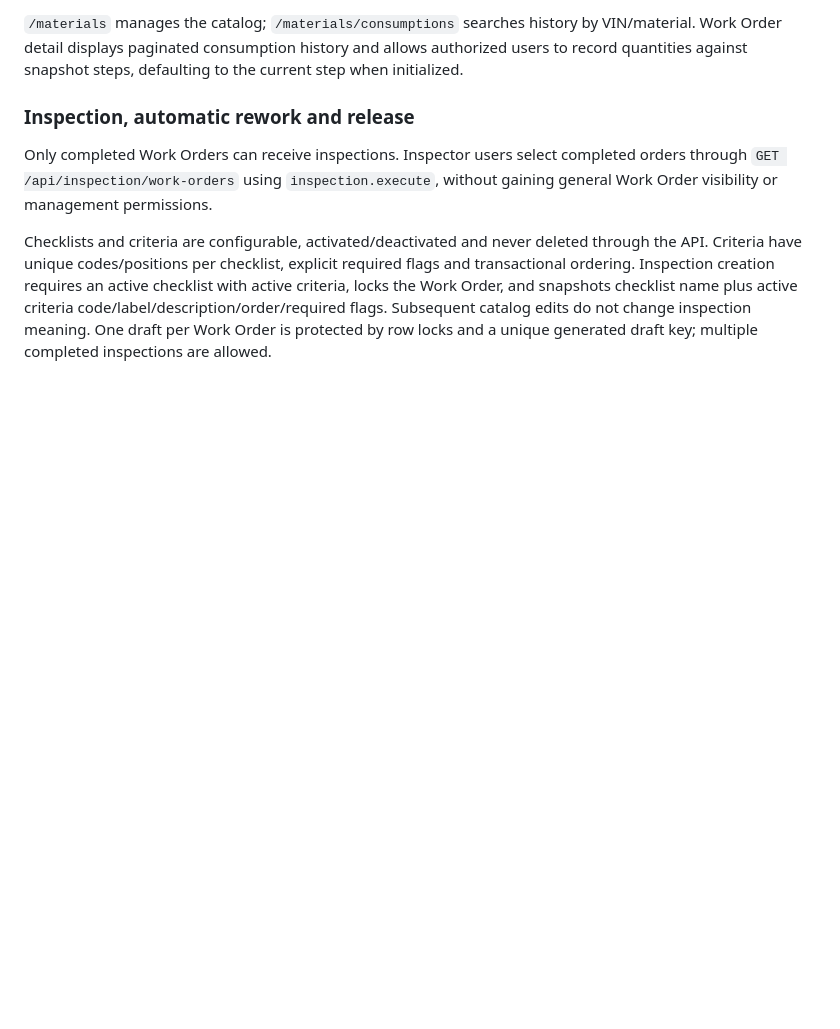
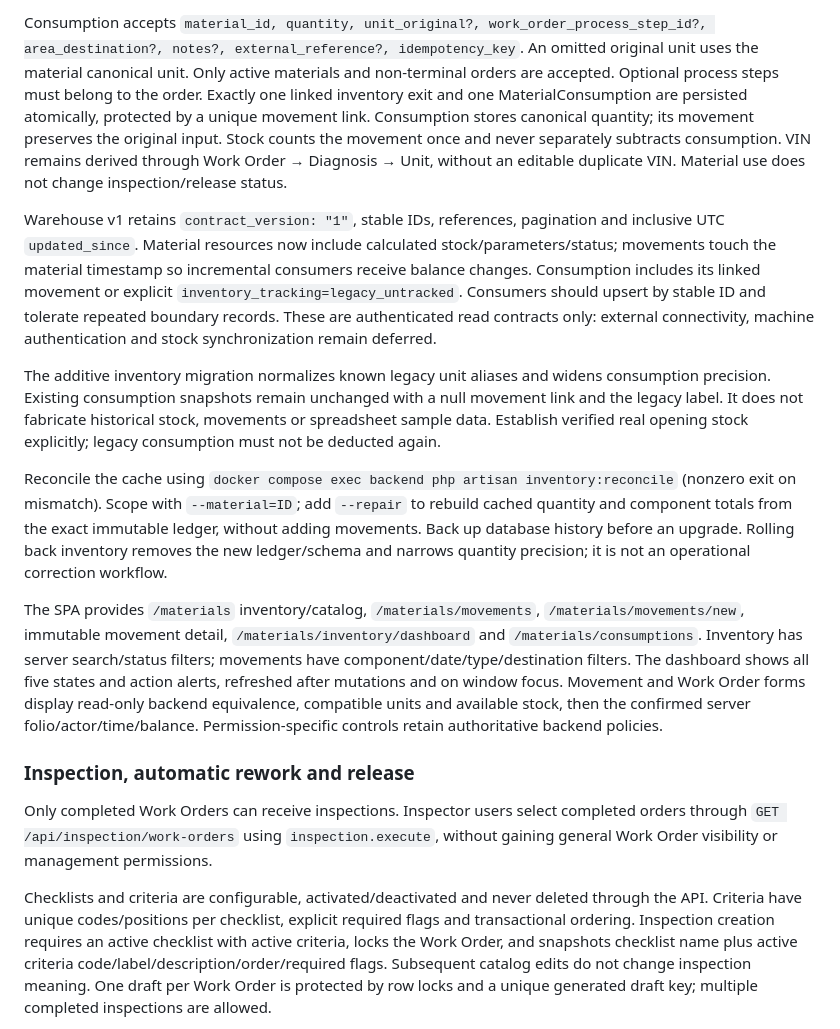
Before and after one commit to Chris34524/foton-detailing-paint, a Markdown page: README.md, the part around one of its changes. Rendered like a GitHub page; blank space fills up the shorter version.

```diff
--- a/README.md
+++ b/README.md
@@ -227,5 +236,13 @@ Warehouse v1 responses expose `contract_version: "1"`, stable resource IDs, refe
 
-`/materials` manages the catalog; `/materials/consumptions` searches history by VIN/material. Work Order detail displays paginated consumption history and allows authorized users to record quantities against snapshot steps, defaulting to the current step when initialized.
+Consumption accepts `material_id, quantity, unit_original?, work_order_process_step_id?, area_destination?, notes?, external_reference?, idempotency_key`. An omitted original unit uses the material canonical unit. Only active materials and non-terminal orders are accepted. Optional process steps must belong to the order. Exactly one linked inventory exit and one MaterialConsumption are persisted atomically, protected by a unique movement link. Consumption stores canonical quantity; its movement preserves the original input. Stock counts the movement once and never separately subtracts consumption. VIN remains derived through Work Order → Diagnosis → Unit, without an editable duplicate VIN. Material use does not change inspection/release status.
+
+Warehouse v1 retains `contract_version: "1"`, stable IDs, references, pagination and inclusive UTC `updated_since`. Material resources now include calculated stock/parameters/status; movements touch the material timestamp so incremental consumers receive balance changes. Consumption includes its linked movement or explicit `inventory_tracking=legacy_untracked`. Consumers should upsert by stable ID and tolerate repeated boundary records. These are authenticated read contracts only: external connectivity, machine authentication and stock synchronization remain deferred.
+
+The additive inventory migration normalizes known legacy unit aliases and widens consumption precision. Existing consumption snapshots remain unchanged with a null movement link and the legacy label. It does not fabricate historical stock, movements or spreadsheet sample data. Establish verified real opening stock explicitly; legacy consumption must not be deducted again.
+
+Reconcile the cache using `docker compose exec backend php artisan inventory:reconcile` (nonzero exit on mismatch). Scope with `--material=ID`; add `--repair` to rebuild cached quantity and component totals from the exact immutable ledger, without adding movements. Back up database history before an upgrade. Rolling back inventory removes the new ledger/schema and narrows quantity precision; it is not an operational correction workflow.
+
+The SPA provides `/materials` inventory/catalog, `/materials/movements`, `/materials/movements/new`, immutable movement detail, `/materials/inventory/dashboard` and `/materials/consumptions`. Inventory has server search/status filters; movements have component/date/type/destination filters. The dashboard shows all five states and action alerts, refreshed after mutations and on window focus. Movement and Work Order forms display read-only backend equivalence, compatible units and available stock, then the confirmed server folio/actor/time/balance. Permission-specific controls retain authoritative backend policies.
 
 ### Inspection, automatic rework and release
 
```
Also changed, not shown: other parts of README.md (+18 -9 lines).
